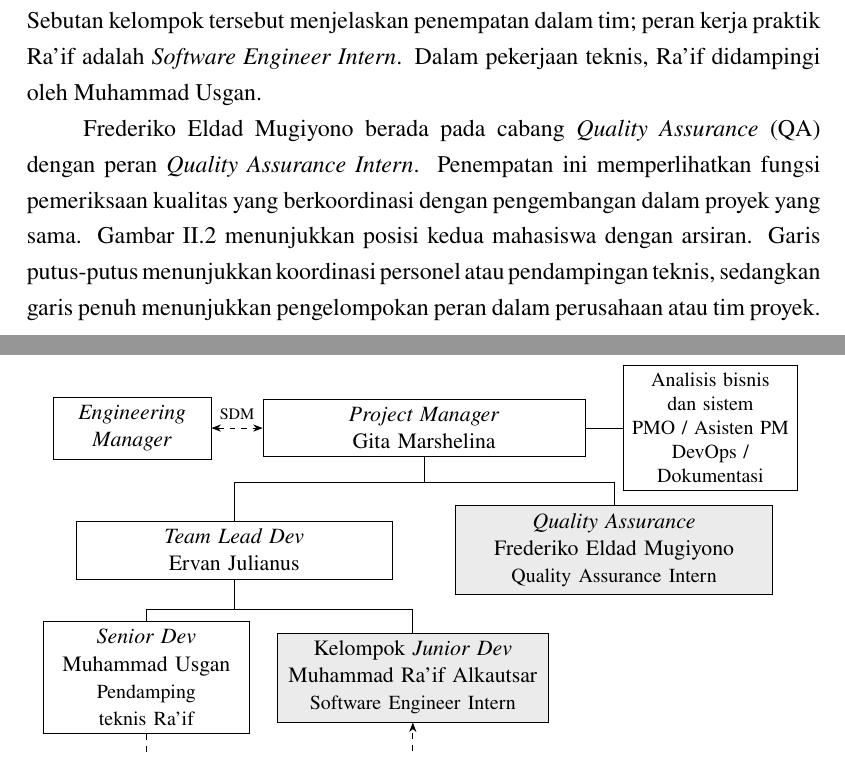
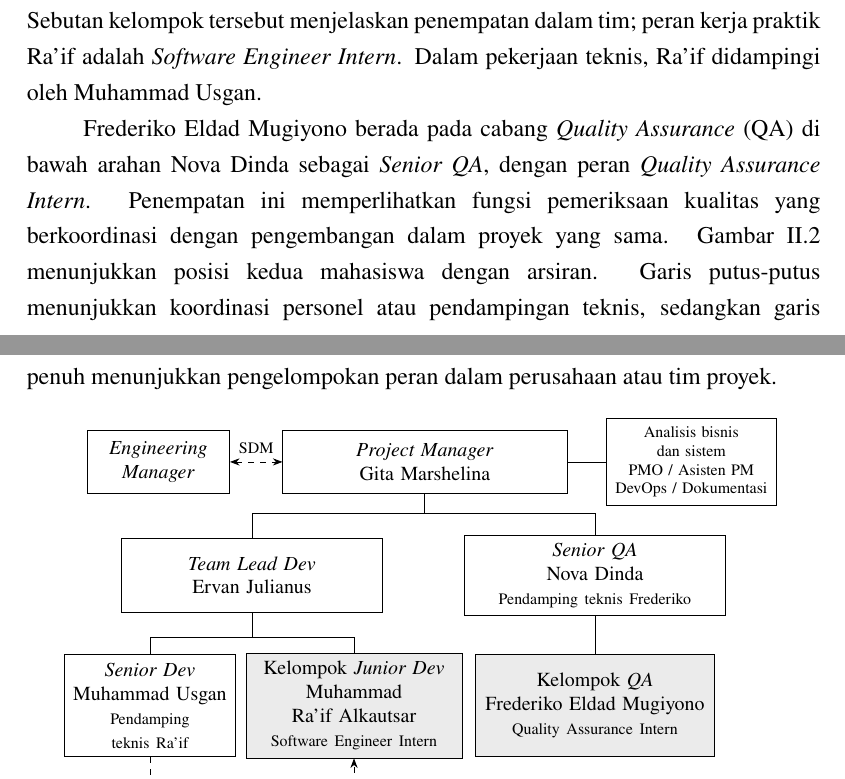
Before and after one commit to mraifalkautsar/kp-akhdani-dims, a LaTeX document (main.tex, which reads chapters/BabII_Organisasi_dan_LKP.tex, figures/Tim_Proyek.tex): two parts of pages 18 and 19 of 52, joined at a grey line, cut so that both start at the same text. Compiled offline with pdfLaTeX.

Commit message:
feat(fig): added Nova Dinda as Frederiko's Senior QA

```diff
--- a/chapters/BabII_Organisasi_dan_LKP.tex
+++ b/chapters/BabII_Organisasi_dan_LKP.tex
@@ -22,7 +22,7 @@ Mahasiswa melaksanakan kerja praktik pada tim proyek pengembangan sistem pengelo
 
 Gita Marshelina berperan sebagai PM dan pembimbing perusahaan. Kelompok pengembang dipimpin oleh Ervan Julianus sebagai \textit{Team Lead Dev}. Pada bagan proyek, Muhammad Usgan berada dalam kelompok \textit{Senior Dev}, sedangkan Muhammad Ra'if Alkautsar berada dalam kelompok \textit{Junior Dev}. Sebutan kelompok tersebut menjelaskan penempatan dalam tim; peran kerja praktik Ra'if adalah \textit{Software Engineer Intern}. Dalam pekerjaan teknis, Ra'if didampingi oleh Muhammad Usgan.
 
-Frederiko Eldad Mugiyono berada pada cabang \textit{Quality Assurance} (QA)\label{istilah:qa} dengan peran \textit{Quality Assurance Intern}. Penempatan ini memperlihatkan fungsi pemeriksaan kualitas yang berkoordinasi dengan pengembangan dalam proyek yang sama. Gambar~\ref{fig:koordinasi} menunjukkan posisi kedua mahasiswa dengan arsiran. Garis putus-putus menunjukkan koordinasi personel atau pendampingan teknis, sedangkan garis penuh menunjukkan pengelompokan peran dalam perusahaan atau tim proyek.
+Frederiko Eldad Mugiyono berada pada cabang \textit{Quality Assurance} (QA)\label{istilah:qa} di bawah arahan Nova Dinda sebagai \textit{Senior QA}, dengan peran \textit{Quality Assurance Intern}. Penempatan ini memperlihatkan fungsi pemeriksaan kualitas yang berkoordinasi dengan pengembangan dalam proyek yang sama. Gambar~\ref{fig:koordinasi} menunjukkan posisi kedua mahasiswa dengan arsiran. Garis putus-putus menunjukkan koordinasi personel atau pendampingan teknis, sedangkan garis penuh menunjukkan pengelompokan peran dalam perusahaan atau tim proyek.
 
 \begin{figure}[htbp]
 \centering
--- a/figures/Tim_Proyek.tex
+++ b/figures/Tim_Proyek.tex
@@ -1,26 +1,32 @@
 \begin{tikzpicture}[
-  font=\small,>=Stealth,
-  box/.style={draw,align=center,minimum height=1cm},
+  font=\footnotesize,>=Stealth,
+  box/.style={draw,align=center,inner xsep=3pt,inner ysep=4pt,minimum height=1.1cm},
   coordination/.style={dashed,<->}]
-\node[box,text width=5.4cm] (pm) at (0,0)
+\node[box,text width=4.8cm] (pm) at (0,0)
   {\textit{Project Manager}\\Gita Marshelina};
-\node[box,text width=2.5cm] (em) at (-5.15,0) {\textit{Engineering Manager}};
-\node[box,text width=2.8cm,font=\footnotesize] (functions) at (5.05,0)
+\node[box,text width=2.3cm] (em) at (-4.7,0) {\textit{Engineering}\\\textit{Manager}};
+\node[box,text width=2.8cm,font=\scriptsize] (functions) at (4.7,0)
   {Analisis bisnis dan sistem\\PMO / Asisten PM\\DevOps / Dokumentasi};
 \draw[coordination] (em.east) -- node[above,font=\scriptsize]{SDM} (pm.west);
 \draw (pm.east) -- (functions.west);
-\node[box,text width=5.3cm] (lead) at (-3.35,-2.15)
+
+\node[box,text width=4.4cm,minimum height=1.3cm] (lead) at (-3.05,-2.0)
   {\textit{Team Lead Dev}\\Ervan Julianus};
-\node[box,text width=5.3cm,fill=shade] (qa) at (3.35,-2.15)
-  {\textit{Quality Assurance}\\\NamaFrederiko\\\footnotesize Quality Assurance Intern};
-\draw (pm.south) -- (0,-0.95);
-\draw (lead.north) -- (lead.north |- 0,-0.95) -- (qa.north |- 0,-0.95) -- (qa.north);
-\node[box,text width=3.35cm] (senior) at (-4.9,-4.4)
-  {\textit{Senior Dev}\\Muhammad Usgan\\\footnotesize Pendamping teknis Ra'if};
-\node[box,text width=4.5cm,fill=shade] (junior) at (-0.2,-4.4)
-  {Kelompok \textit{Junior Dev}\\\NamaRaif\\\footnotesize Software Engineer Intern};
-\draw (lead.south) -- (-3.35,-3.2);
-\draw (senior.north) -- (senior.north |- 0,-3.2) -- (junior.north |- 0,-3.2) -- (junior.north);
-\draw[dashed,->] (senior.south) -- ++(0,-0.65)
+\node[box,text width=4.4cm,minimum height=1.3cm] (seniorqa) at (3.0,-2.0)
+  {\textit{Senior QA}\\Nova Dinda\\\scriptsize Pendamping teknis Frederiko};
+\draw (pm.south) -- (0,-0.9);
+\draw (lead.north) -- (lead.north |- 0,-0.9) -- (seniorqa.north |- 0,-0.9) -- (seniorqa.north);
+
+\node[box,text width=2.8cm,minimum height=1.8cm] (senior) at (-4.85,-4.3)
+  {\textit{Senior Dev}\\Muhammad Usgan\\\scriptsize Pendamping teknis Ra'if};
+\node[box,text width=3.6cm,fill=shade,minimum height=1.8cm] (junior) at (-1.25,-4.3)
+  {Kelompok \textit{Junior Dev}\\\NamaRaif\\\scriptsize Software Engineer Intern};
+\draw (lead.south) -- (-3.05,-3.1);
+\draw (senior.north) -- (senior.north |- 0,-3.1) -- (junior.north |- 0,-3.1) -- (junior.north);
+\draw[dashed,->] (senior.south) -- ++(0,-0.55)
   -| node[pos=0.25,below,font=\scriptsize]{Pendampingan teknis} (junior.south);
+
+\node[box,text width=4.0cm,fill=shade,minimum height=1.8cm] (qa) at (3.0,-4.3)
+  {Kelompok \textit{QA}\\\NamaFrederiko\\\scriptsize Quality Assurance Intern};
+\draw (seniorqa.south) -- (qa.north);
 \end{tikzpicture}
```
Also changed, not shown: main.pdf.
